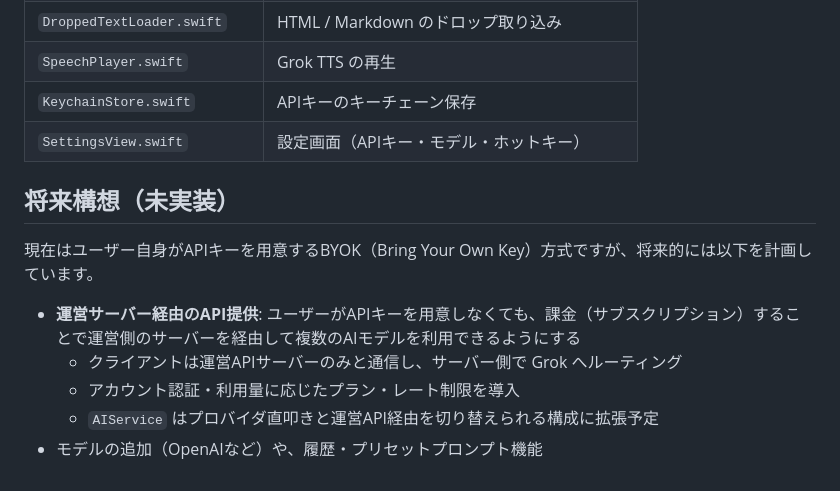
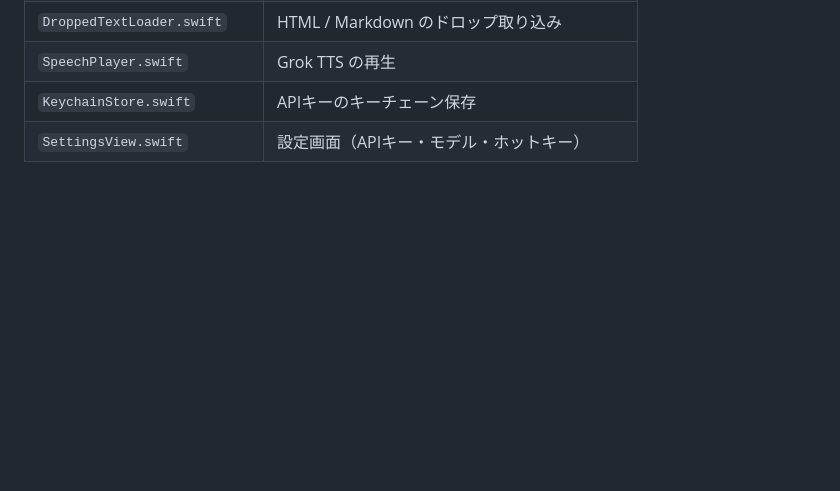
Before and after one commit to gupuru/kupifa, a Markdown page: README.md, the part around the change. GitHub-like rendering; blank space fills up the shorter version.

Commit message:
Remove unimplemented roadmap from the README.
Keep the public docs focused on what the app does today.

Co-authored-by: Cursor <cursoragent@cursor.com>

```diff
--- a/README.md
+++ b/README.md
@@ -117,13 +117,3 @@ open kupifa.xcodeproj
 | `SpeechPlayer.swift` | Grok TTS の再生 |
 | `KeychainStore.swift` | APIキーのキーチェーン保存 |
 | `SettingsView.swift` | 設定画面（APIキー・モデル・ホットキー） |
-
-## 将来構想（未実装）
-
-現在はユーザー自身がAPIキーを用意するBYOK（Bring Your Own Key）方式ですが、将来的には以下を計画しています。
-
-- **運営サーバー経由のAPI提供**: ユーザーがAPIキーを用意しなくても、課金（サブスクリプション）することで運営側のサーバーを経由して複数のAIモデルを利用できるようにする
-  - クライアントは運営APIサーバーのみと通信し、サーバー側で Grok へルーティング
-  - アカウント認証・利用量に応じたプラン・レート制限を導入
-  - `AIService` はプロバイダ直叩きと運営API経由を切り替えられる構成に拡張予定
-- モデルの追加（OpenAIなど）や、履歴・プリセットプロンプト機能
```
